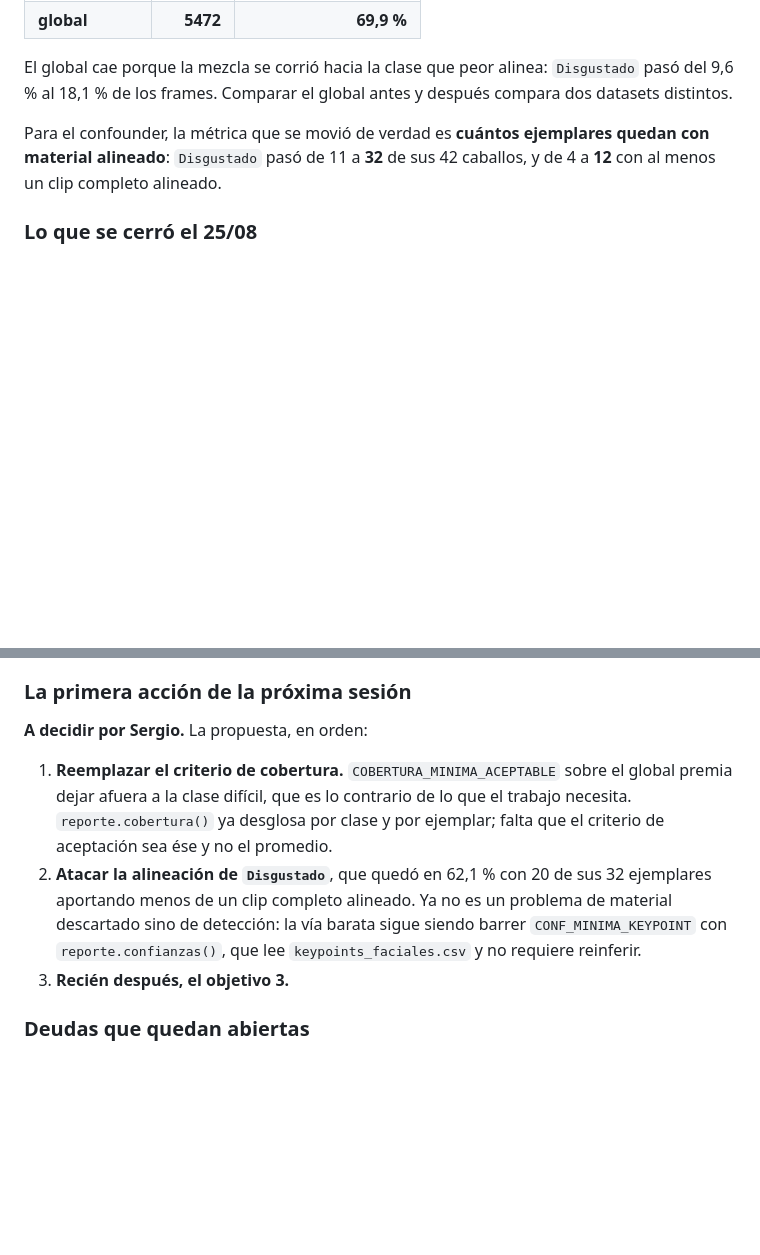
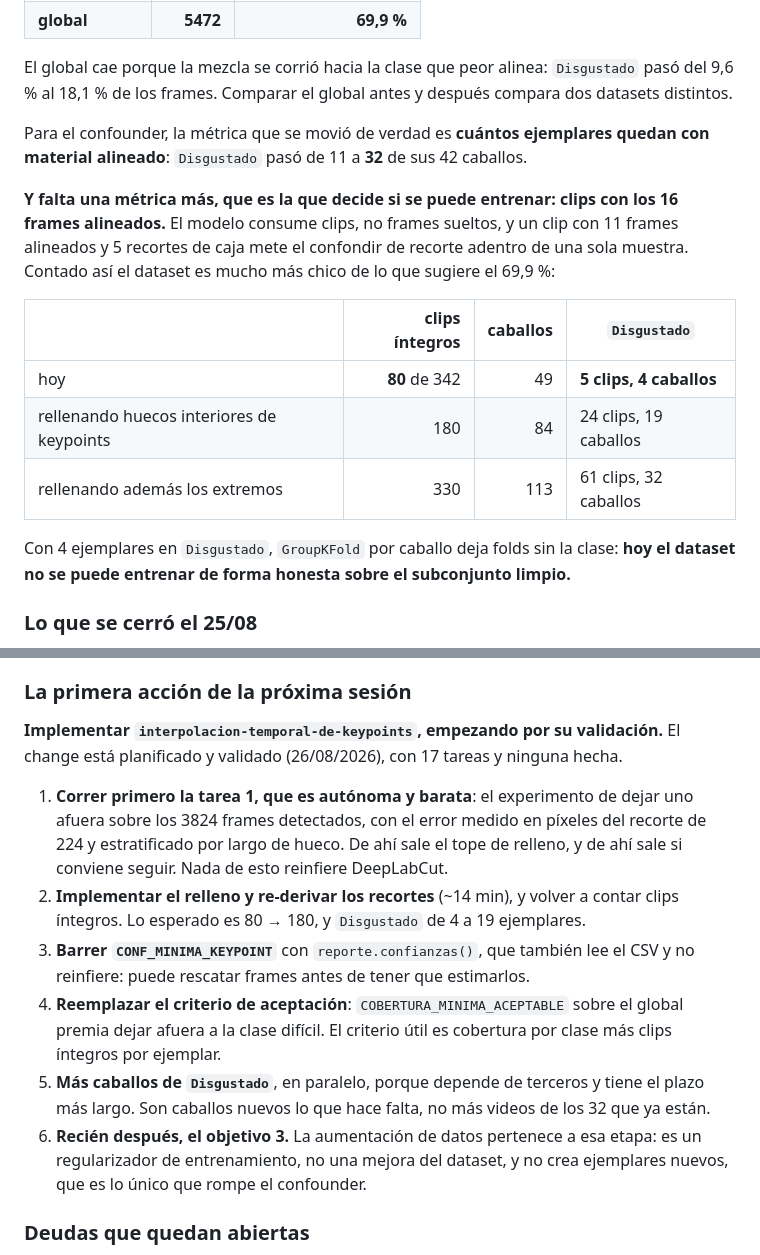
Before and after one commit to sergioyanez/Tesina-UGR, a Markdown page: openspec/project.md, 2 parts joined by grey strips. GitHub-like rendering; blank space fills up the shorter version.

Commit message:
docs: dejar escrito que el dataset todavía no es entrenable, y por qué
La cobertura por frame tapaba la métrica que decide: clips con los 16 frames
alineados. Son 80 de 342, y Disgustado queda en 5 clips de 4 ejemplares, con lo
que GroupKFold por caballo deja folds sin la clase.

El punto de partida de la próxima sesión pasa a ser implementar
interpolacion-temporal-de-keypoints empezando por su validación, que es autónoma
y no reinfiere nada.

```diff
--- a/openspec/project.md
+++ b/openspec/project.md
@@ -373,8 +373,21 @@ El global cae porque la mezcla se corrió hacia la clase que peor alinea: `Disgu
 9,6 % al 18,1 % de los frames. Comparar el global antes y después compara dos datasets distintos.
 
 Para el confounder, la métrica que se movió de verdad es **cuántos ejemplares quedan con material
-alineado**: `Disgustado` pasó de 11 a **32** de sus 42 caballos, y de 4 a **12** con al menos un
-clip completo alineado.
+alineado**: `Disgustado` pasó de 11 a **32** de sus 42 caballos.
+
+**Y falta una métrica más, que es la que decide si se puede entrenar: clips con los 16 frames
+alineados.** El modelo consume clips, no frames sueltos, y un clip con 11 frames alineados y 5
+recortes de caja mete el confondir de recorte adentro de una sola muestra. Contado así el dataset
+es mucho más chico de lo que sugiere el 69,9 %:
+
+| | clips íntegros | caballos | `Disgustado` |
+|---|---:|---:|---|
+| hoy | **80** de 342 | 49 | **5 clips, 4 caballos** |
+| rellenando huecos interiores de keypoints | 180 | 84 | 24 clips, 19 caballos |
+| rellenando además los extremos | 330 | 113 | 61 clips, 32 caballos |
+
+Con 4 ejemplares en `Disgustado`, `GroupKFold` por caballo deja folds sin la clase: **hoy el
+dataset no se puede entrenar de forma honesta sobre el subconjunto limpio.**
 
 ### Lo que se cerró el 25/08
 
@@ -389,17 +402,25 @@ clip completo alineado.
 
 ### La primera acción de la próxima sesión
 
-**A decidir por Sergio.** La propuesta, en orden:
+**Implementar `interpolacion-temporal-de-keypoints`, empezando por su validación.** El change está
+planificado y validado (26/08/2026), con 17 tareas y ninguna hecha.
 
-1. **Reemplazar el criterio de cobertura.** `COBERTURA_MINIMA_ACEPTABLE` sobre el global premia
-   dejar afuera a la clase difícil, que es lo contrario de lo que el trabajo necesita.
-   `reporte.cobertura()` ya desglosa por clase y por ejemplar; falta que el criterio de aceptación
-   sea ése y no el promedio.
-2. **Atacar la alineación de `Disgustado`**, que quedó en 62,1 % con 20 de sus 32 ejemplares
-   aportando menos de un clip completo alineado. Ya no es un problema de material descartado sino
-   de detección: la vía barata sigue siendo barrer `CONF_MINIMA_KEYPOINT` con
-   `reporte.confianzas()`, que lee `keypoints_faciales.csv` y no requiere reinferir.
-3. **Recién después, el objetivo 3.**
+1. **Correr primero la tarea 1, que es autónoma y barata**: el experimento de dejar uno afuera
+   sobre los 3824 frames detectados, con el error medido en píxeles del recorte de 224 y
+   estratificado por largo de hueco. De ahí sale el tope de relleno, y de ahí sale si conviene
+   seguir. Nada de esto reinfiere DeepLabCut.
+2. **Implementar el relleno y re-derivar los recortes** (~14 min), y volver a contar clips íntegros.
+   Lo esperado es 80 → 180, y `Disgustado` de 4 a 19 ejemplares.
+3. **Barrer `CONF_MINIMA_KEYPOINT`** con `reporte.confianzas()`, que también lee el CSV y no
+   reinfiere: puede rescatar frames antes de tener que estimarlos.
+4. **Reemplazar el criterio de aceptación**: `COBERTURA_MINIMA_ACEPTABLE` sobre el global premia
+   dejar afuera a la clase difícil. El criterio útil es cobertura por clase más clips íntegros por
+   ejemplar.
+5. **Más caballos de `Disgustado`**, en paralelo, porque depende de terceros y tiene el plazo más
+   largo. Son caballos nuevos lo que hace falta, no más videos de los 32 que ya están.
+6. **Recién después, el objetivo 3.** La aumentación de datos pertenece a esa etapa: es un
+   regularizador de entrenamiento, no una mejora del dataset, y no crea ejemplares nuevos, que es
+   lo único que rompe el confounder.
 
 ### Deudas que quedan abiertas
 
```
